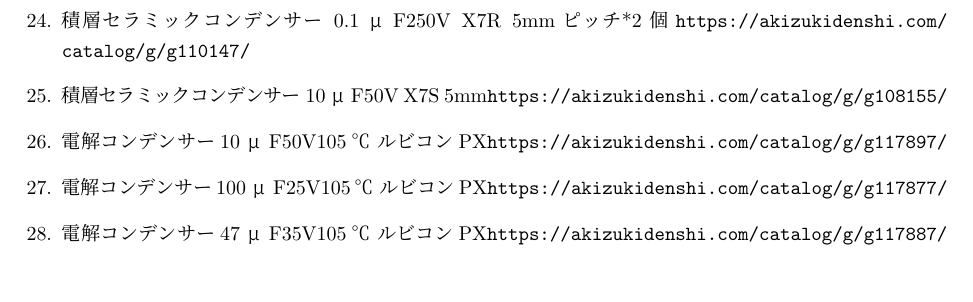
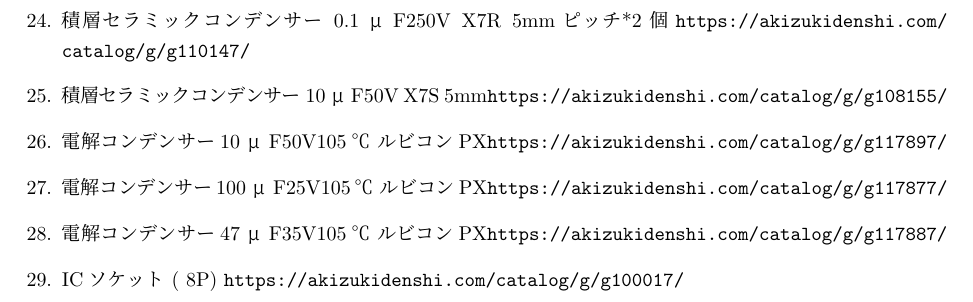
Before and after one commit to KmdTky/Arm_Main, a LaTeX document (parts.tex): part of page 2 of 2, cut so that both start at the same text. Compiled offline with pLaTeX and dvipdfmx.

Commit message:
parts_ver6

```diff
--- a/parts.tex
+++ b/parts.tex
@@ -92,6 +92,7 @@
     \item 電解コンデンサー10μF50V105℃ ルビコンPX\url{https://akizukidenshi.com/catalog/g/g117897/}
     \item 電解コンデンサー100μF25V105℃ ルビコンPX\url{https://akizukidenshi.com/catalog/g/g117877/}
     \item 電解コンデンサー47μF35V105℃ ルビコンPX\url{https://akizukidenshi.com/catalog/g/g117887/}
+    \item ICソケット ( 8P) \url{https://akizukidenshi.com/catalog/g/g100017/}
 
 \end{enumerate}
 
```
Also changed, not shown: parts.pdf, 3 other files.
